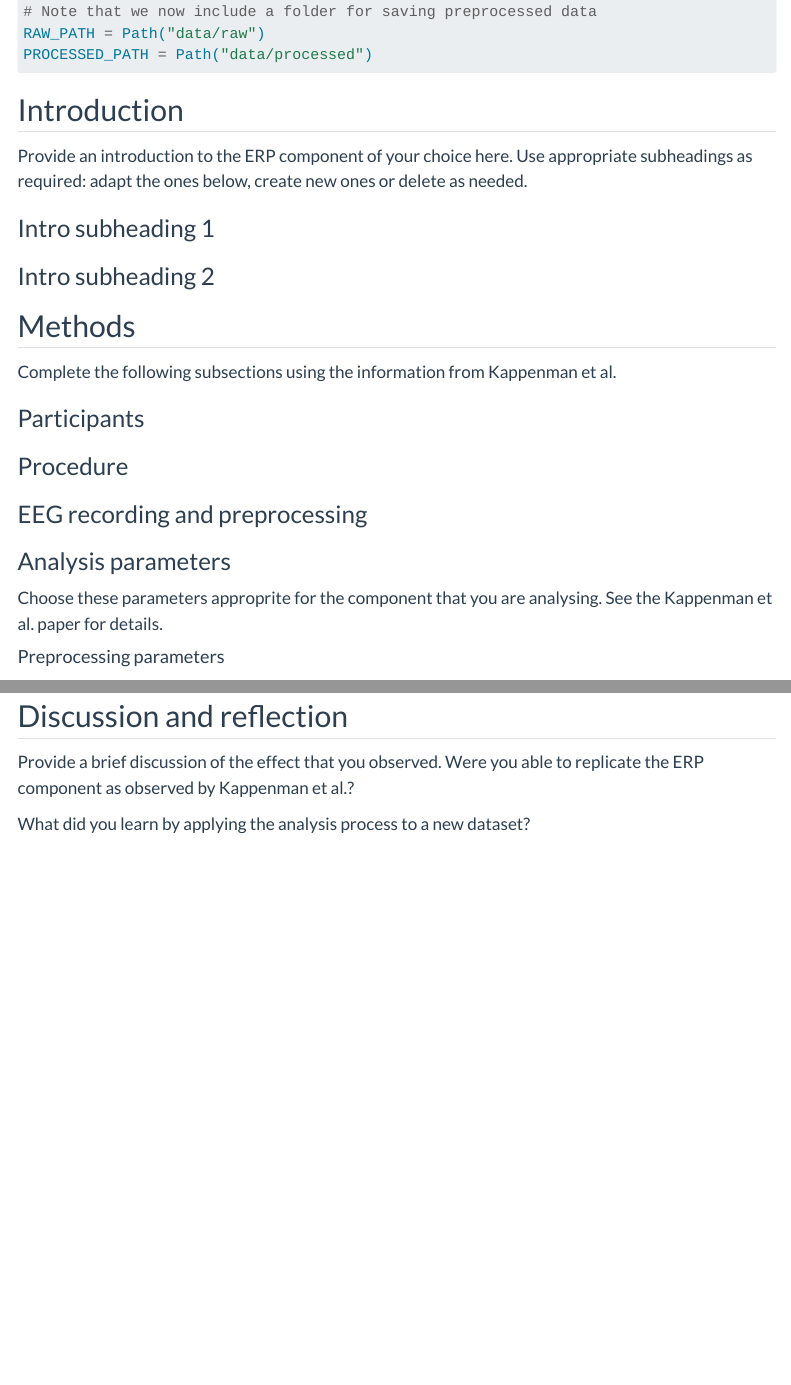
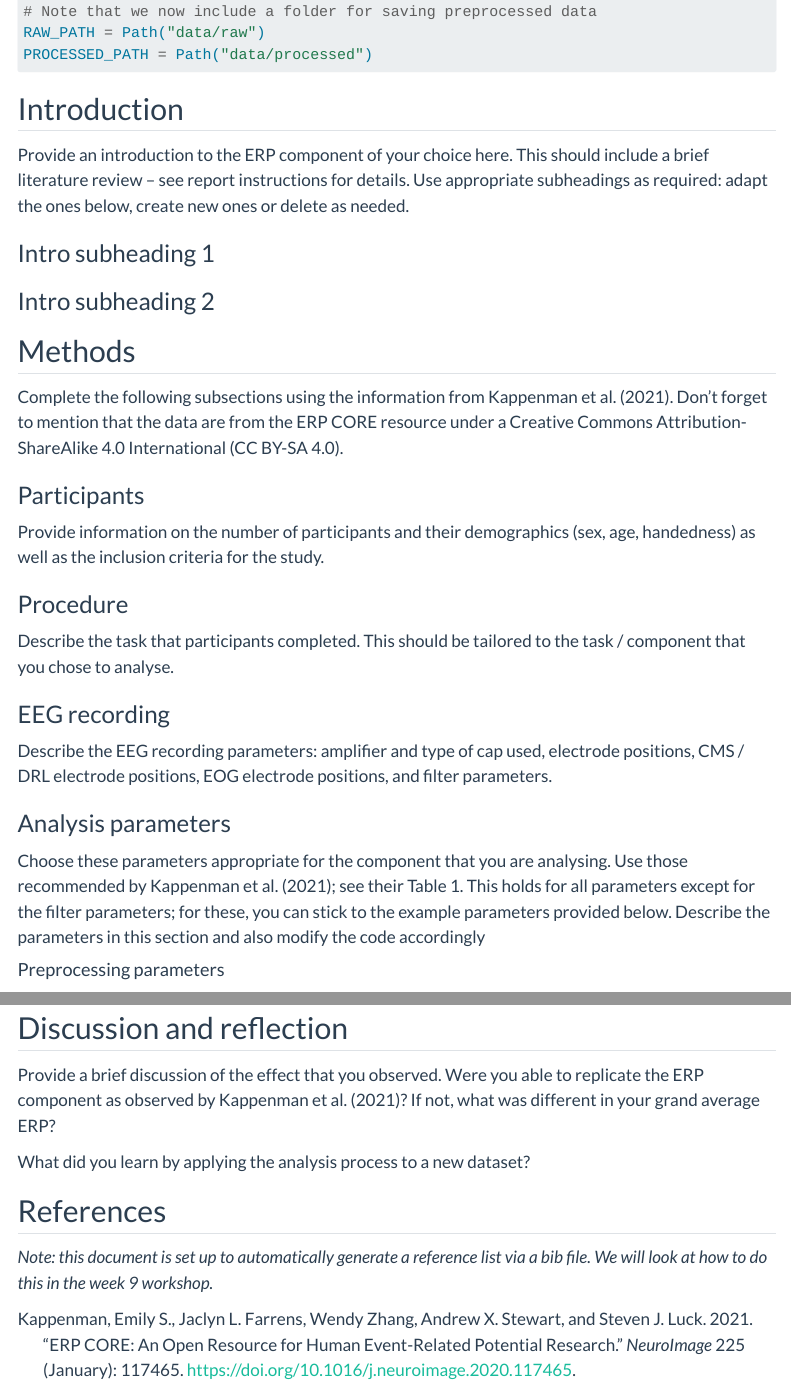
Before and after one commit to ibsneuro/data_science_eeg_report, a Quarto document (erp_report.qmd): the page in a window 1100 px wide, from 530 px down before the commit and from 550 px down after it, so that both start at the same text, and a second part further down, joined at a grey line. Rendered offline with R 4.5, knitr and Pandoc in place of Quarto, with nearby package versions; folded parts are opened; some code elsewhere in the file could not run offline; menus at the side of the page are left out.

Commit message:
Add futher instructions to report template

```diff
--- /dev/null
+++ b/erp_report.bib
@@ -0,0 +1,16 @@
+@article{kappenman2021,
+  title = {{{ERP CORE}}: {{An}} Open Resource for Human Event-Related Potential Research},
+  shorttitle = {{{ERP CORE}}},
+  author = {Kappenman, Emily S. and Farrens, Jaclyn L. and Zhang, Wendy and Stewart, Andrew X. and Luck, Steven J.},
+  year = 2021,
+  month = jan,
+  journal = {NeuroImage},
+  volume = {225},
+  pages = {117465},
+  issn = {10538119},
+  doi = {10.1016/j.neuroimage.2020.117465},
+  urldate = {2025-10-11},
+  abstract = {Event-related potentials (ERPs) are noninvasive measures of human brain activity that index a range of sensory, cognitive, affective, and motor processes. Despite their broad application across basic and clinical research, there is little standardization of ERP paradigms and analysis protocols across studies. To address this, we created ERP CORE (Compendium of Open Resources and Experiments), a set of optimized paradigms, experiment control scripts, data processing pipelines, and sample data (N = 40 neurotypical young adults) for seven widely used ERP components: N170, mismatch negativity (MMN), N2pc, N400, P3, lateralized readiness potential (LRP), and errorrelated negativity (ERN). This resource makes it possible for researchers to 1) employ standardized ERP paradigms in their research, 2) apply carefully designed analysis pipelines and use a priori selected parameters for data processing, 3) rigorously assess the quality of their data, and 4) test new analytic techniques with standardized data from a wide range of paradigms.},
+  langid = {english},
+  file = {/Users/a1236398/Zotero/storage/DN5UVE7G/Kappenman et al. - 2021 - ERP CORE An open resource for human event-related potential research.pdf}
+}
--- a/erp_report.qmd
+++ b/erp_report.qmd
@@ -12,6 +12,7 @@ format:
 execute:
     warning: false
     message: false
+bibliography: "erp_report.bib"
 ---
 
 ## Setup
@@ -35,7 +37,7 @@ PROCESSED_PATH = Path("data/processed")
 
 ## Introduction
 
-Provide an introduction to the ERP component of your choice here.
+Provide an introduction to the ERP component of your choice here. This should include a brief literature review -- see report instructions for details.
 Use appropriate subheadings as required: adapt the ones below, create new ones or delete as needed.
 
 ### Intro subheading 1
@@ -44,17 +46,24 @@ Use appropriate subheadings as required: adapt the ones below, create new ones o
 
 ## Methods
 
-Complete the following subsections using the information from Kappenman et al.
+Complete the following subsections using the information from @kappenman2021. Don't forget to mention that the data are from the ERP CORE resource under a Creative Commons Attribution-ShareAlike 4.0 International (CC BY-SA 4.0).
 
 ### Participants
 
+Provide information on the number of participants and their demographics (sex, age, handedness) as well as the inclusion criteria for the study.
+
 ### Procedure
 
-### EEG recording and preprocessing
+Describe the task that participants completed. This should be tailored to the task / component that you chose to analyse.
+
+### EEG recording
+
+Describe the EEG recording parameters: amplifier and type of cap used, electrode positions, CMS / DRL electrode positions, EOG electrode positions, and filter parameters.
 
 ### Analysis parameters
 
-Choose these parameters approprite for the component that you are analysing. See the Kappenman et al. paper for details.
+Choose these parameters appropriate for the component that you are analysing. Use those recommended by @kappenman2021; see their Table 1. This holds for all parameters except for the filter parameters; for these, you can stick to the example parameters provided below.
+Describe the parameters in this section and also modify the code accordingly
 
 #### Preprocessing parameters
 
@@ -179,6 +189,10 @@ plot_evokeds(grand_avs, picks = selected_electrode, invert_y = True, title = plo
 
 ## Discussion and reflection
 
-Provide a brief discussion of the effect that you observed. Were you able to replicate the ERP component as observed by Kappenman et al.?
+Provide a brief discussion of the effect that you observed. Were you able to replicate the ERP component as observed by @kappenman2021? If not, what was different in your grand average ERP?
 
 What did you learn by applying the analysis process to a new dataset?
+
+## References
+
+*Note: this document is set up to automatically generate a reference list via a bib file. We will look at how to do this in the week 9 workshop.*
```
Also changed, not shown: erp_report.qmd (6 more changed lines).
